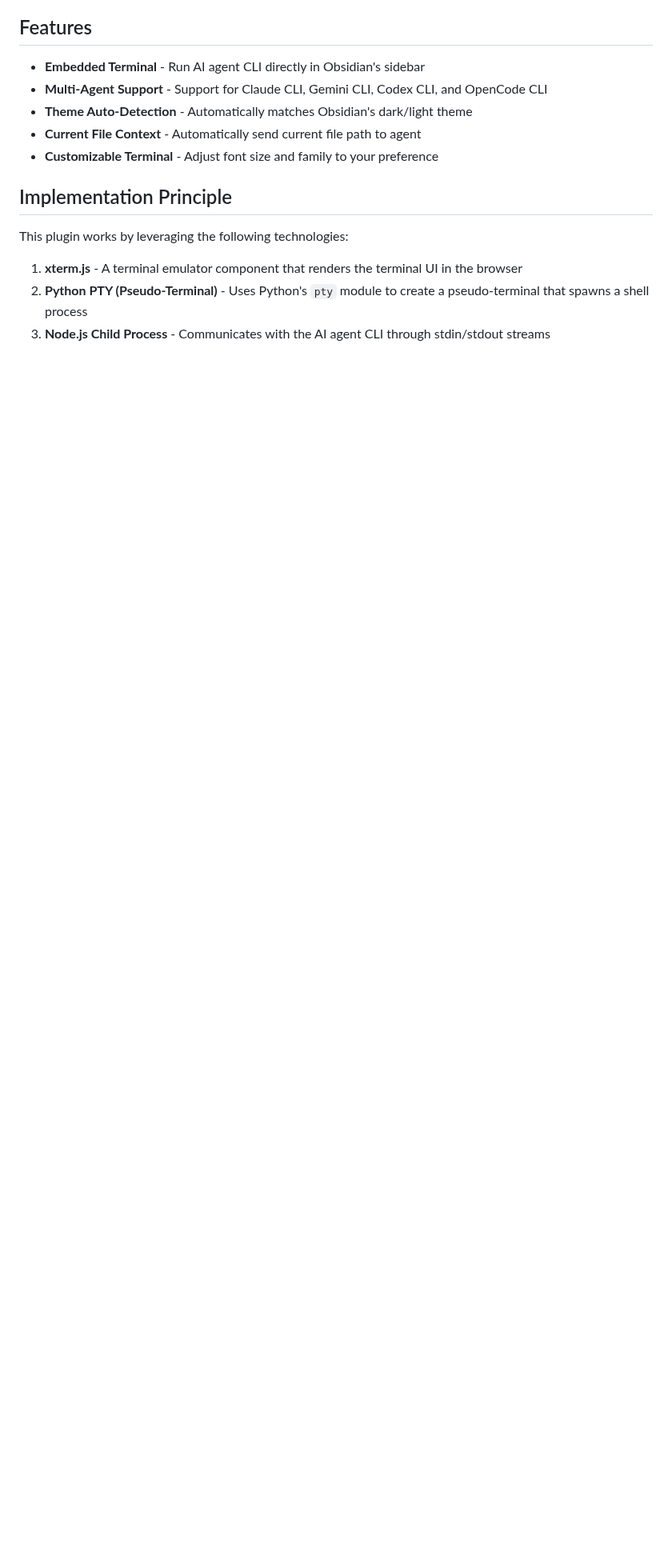
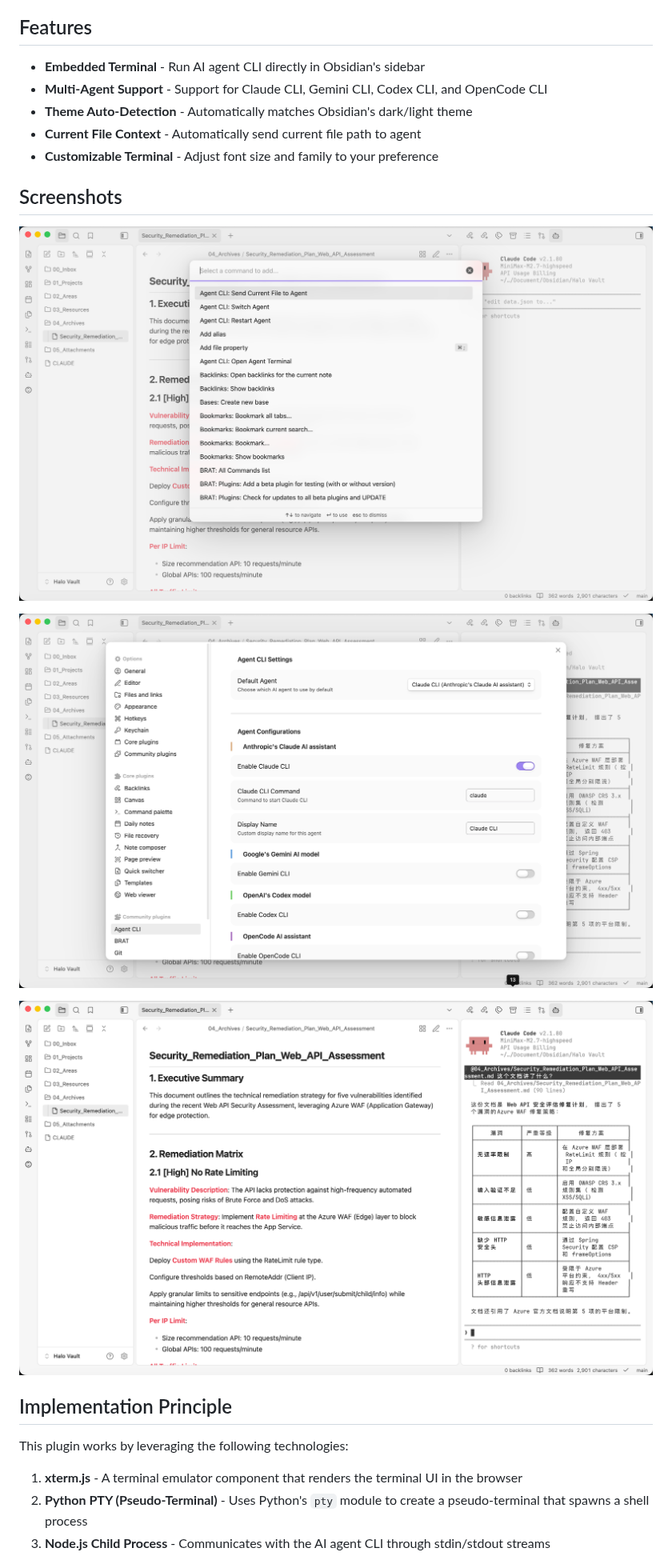
Before and after one commit to lmovse/agent-cli, a Markdown page: README.md, the part around the change. Shown at 80% size. Drawn GitHub-style; pictures changed too: docs/command-panel.png (added), docs/settings-page.png (added), docs/use-case.png (added); blank space fills up the shorter version.

Commit message:
docs: add screenshots to README

```diff
--- a/README.md
+++ b/README.md
@@ -13,6 +13,14 @@ An Obsidian plugin that integrates AI agent terminals (Claude, Gemini, Codex, Op
 - **Theme Auto-Detection** - Automatically matches Obsidian's dark/light theme
 - **Current File Context** - Automatically send current file path to agent
 - **Customizable Terminal** - Adjust font size and family to your preference
+
+## Screenshots
+
+![Agent Terminal](docs/command-panel.png)
+
+![Settings](docs/settings-page.png)
+
+![Use Case](docs/use-case.png)
 
 ## Implementation Principle
 
```
